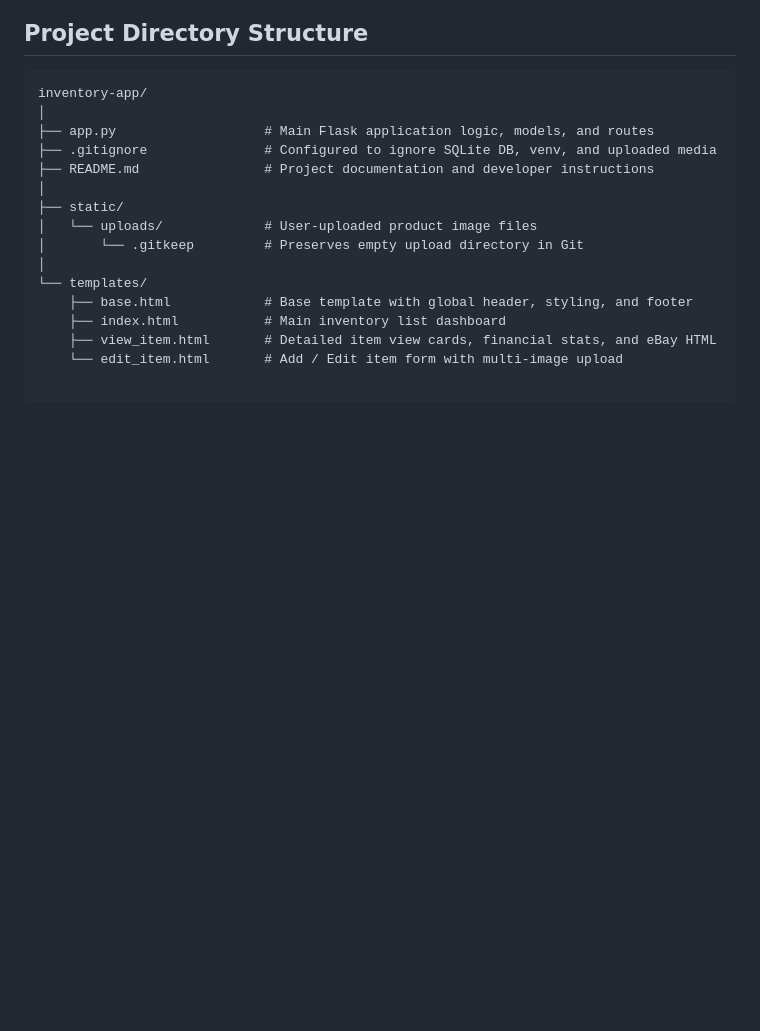
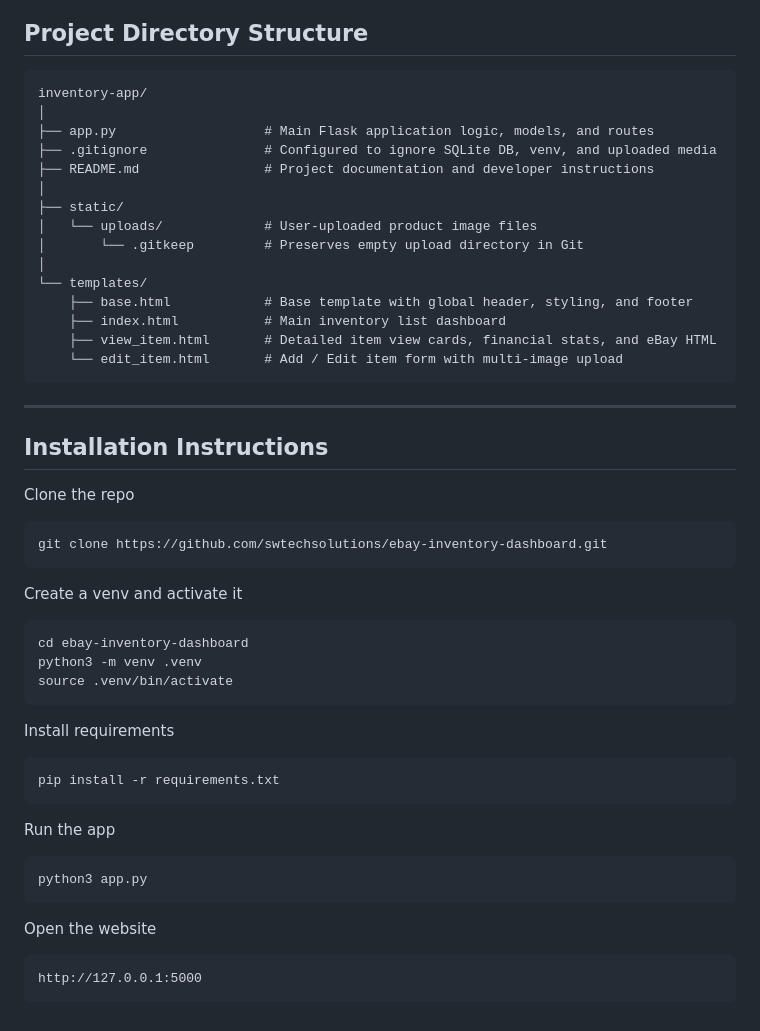
Before and after one commit to swtechsolutions/ebay-inventory-dashboard, a Markdown page: README.md, the part around the change. GitHub-like rendering; blank space fills up the shorter version.

Commit message:
added installation instructions

````diff
--- a/README.md
+++ b/README.md
@@ -57,3 +57,35 @@ inventory-app/
     ├── index.html           # Main inventory list dashboard
     ├── view_item.html       # Detailed item view cards, financial stats, and eBay HTML
     └── edit_item.html       # Add / Edit item form with multi-image upload
+```
+
+---
+
+## Installation Instructions
+
+Clone the repo
+```
+git clone https://github.com/swtechsolutions/ebay-inventory-dashboard.git
+```
+
+Create a venv and activate it
+```python
+cd ebay-inventory-dashboard
+python3 -m venv .venv
+source .venv/bin/activate
+```
+
+Install requirements
+```python
+pip install -r requirements.txt
+```
+
+Run the app
+```python
+python3 app.py
+```
+
+Open the website
+```
+http://127.0.0.1:5000
+```
````
